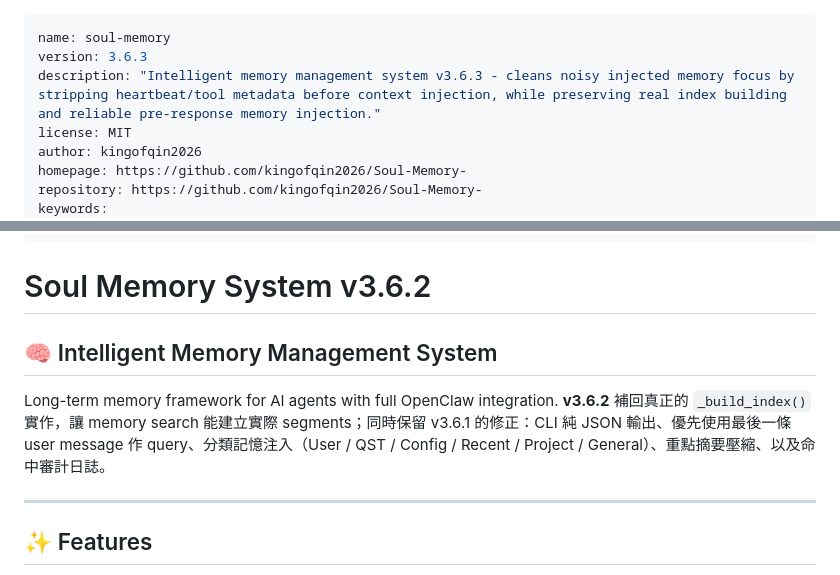
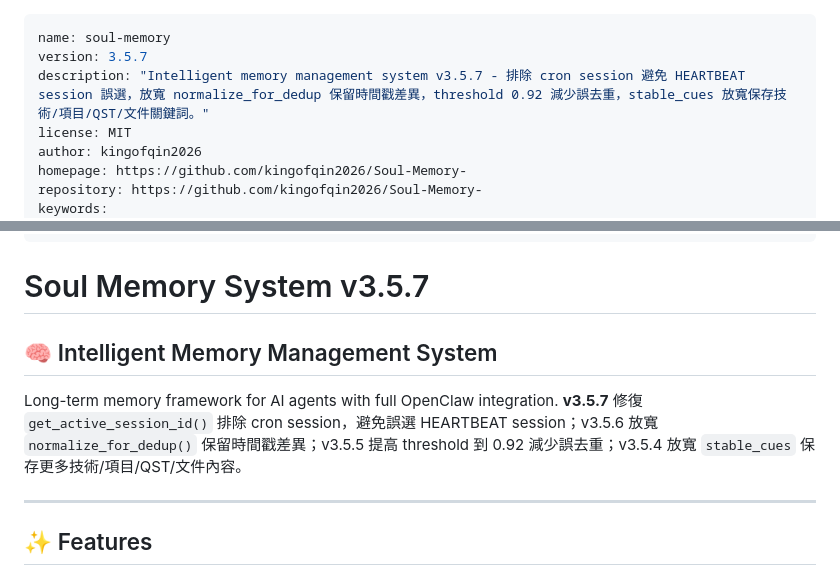
Before and after one commit to kingofqin2026/Soul-Memory-, a Markdown page: SKILL.md, 2 parts joined by grey strips. Rendered like a GitHub page.

Commit message:
Update SKILL.md to v3.5.7 for ClawHub

```diff
--- a/SKILL.md
+++ b/SKILL.md
@@ -1,7 +1,7 @@
 ---
 name: soul-memory
-version: 3.6.3
-description: "Intelligent memory management system v3.6.3 - cleans noisy injected memory focus by stripping heartbeat/tool metadata before context injection, while preserving real index building and reliable pre-response memory injection."
+version: 3.5.7
+description: "Intelligent memory management system v3.5.7 - 排除 cron session 避免 HEARTBEAT session 誤選，放寬 normalize_for_dedup 保留時間戳差異，threshold 0.92 減少誤去重，stable_cues 放寬保存技術/項目/QST/文件關鍵詞。"
 license: MIT
 author: kingofqin2026
 homepage: https://github.com/kingofqin2026/Soul-Memory-
@@ -27,11 +27,11 @@ tags:
   - Developer-Tools
 ---
 
-# Soul Memory System v3.6.2
+# Soul Memory System v3.5.7
 
 ## 🧠 Intelligent Memory Management System
 
-Long-term memory framework for AI agents with full OpenClaw integration. **v3.6.2** 補回真正的 `_build_index()` 實作，讓 memory search 能建立實際 segments；同時保留 v3.6.1 的修正：CLI 純 JSON 輸出、優先使用最後一條 user message 作 query、分類記憶注入（User / QST / Config / Recent / Project / General）、重點摘要壓縮、以及命中審計日誌。
+Long-term memory framework for AI agents with full OpenClaw integration. **v3.5.7** 修復 `get_active_session_id()` 排除 cron session，避免誤選 HEARTBEAT session；v3.5.6 放寬 `normalize_for_dedup()` 保留時間戳差異；v3.5.5 提高 threshold 到 0.92 減少誤去重；v3.5.4 放寬 `stable_cues` 保存更多技術/項目/QST/文件內容。
 
 ---
 
```
